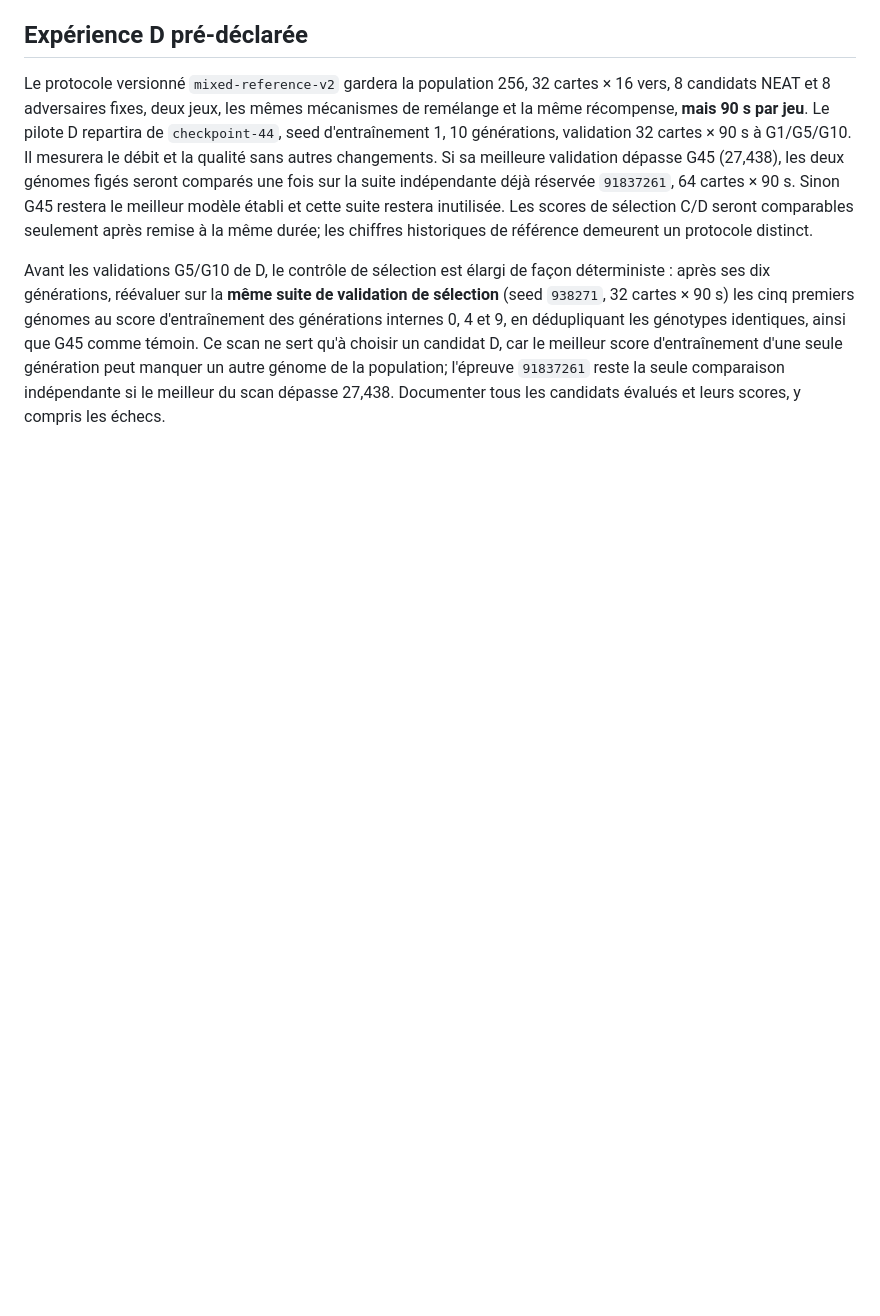
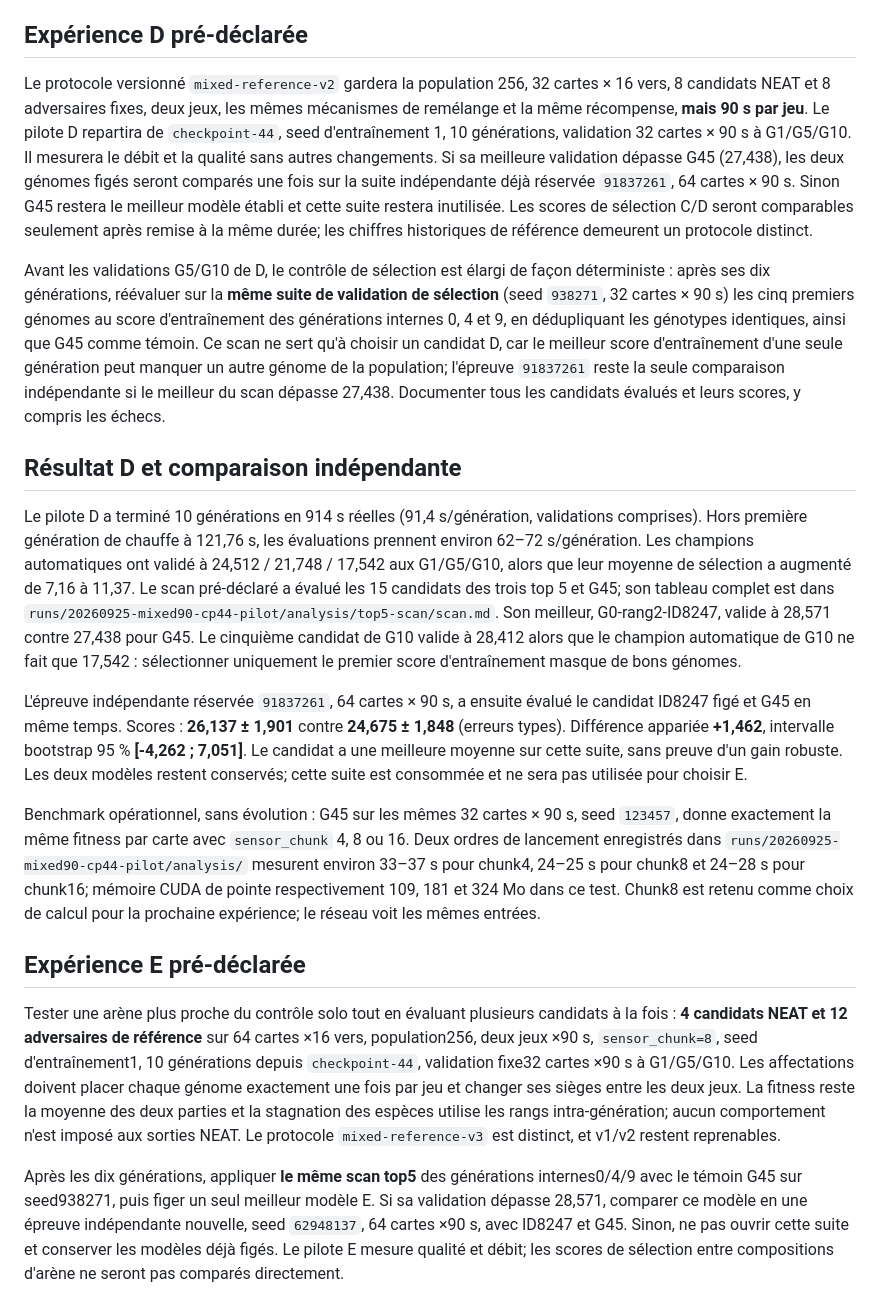
Before and after one commit to pmharquet/SlitherAI, a Markdown page: docs/experiments/selfplay-throughput-20260925.md, the part around the change. GitHub-like rendering; blank space fills up the shorter version.

Commit message:
Record mixed holdout and preregister four-candidate pilot

```diff
--- a/docs/experiments/selfplay-throughput-20260925.md
+++ b/docs/experiments/selfplay-throughput-20260925.md
@@ -44,3 +44,17 @@ Pour isoler l'effet de la durée, les 256 génomes initiaux ont été rejoués s
 Le protocole versionné `mixed-reference-v2` gardera la population 256, 32 cartes × 16 vers, 8 candidats NEAT et 8 adversaires fixes, deux jeux, les mêmes mécanismes de remélange et la même récompense, **mais 90 s par jeu**. Le pilote D repartira de `checkpoint-44`, seed d'entraînement 1, 10 générations, validation 32 cartes × 90 s à G1/G5/G10. Il mesurera le débit et la qualité sans autres changements. Si sa meilleure validation dépasse G45 (27,438), les deux génomes figés seront comparés une fois sur la suite indépendante déjà réservée `91837261`, 64 cartes × 90 s. Sinon G45 restera le meilleur modèle établi et cette suite restera inutilisée. Les scores de sélection C/D seront comparables seulement après remise à la même durée; les chiffres historiques de référence demeurent un protocole distinct.
 
 Avant les validations G5/G10 de D, le contrôle de sélection est élargi de façon déterministe : après ses dix générations, réévaluer sur la **même suite de validation de sélection** (seed `938271`, 32 cartes × 90 s) les cinq premiers génomes au score d'entraînement des générations internes 0, 4 et 9, en dédupliquant les génotypes identiques, ainsi que G45 comme témoin. Ce scan ne sert qu'à choisir un candidat D, car le meilleur score d'entraînement d'une seule génération peut manquer un autre génome de la population; l'épreuve `91837261` reste la seule comparaison indépendante si le meilleur du scan dépasse 27,438. Documenter tous les candidats évalués et leurs scores, y compris les échecs.
+
+## Résultat D et comparaison indépendante
+
+Le pilote D a terminé 10 générations en 914 s réelles (91,4 s/génération, validations comprises). Hors première génération de chauffe à 121,76 s, les évaluations prennent environ 62–72 s/génération. Les champions automatiques ont validé à 24,512 / 21,748 / 17,542 aux G1/G5/G10, alors que leur moyenne de sélection a augmenté de 7,16 à 11,37. Le scan pré-déclaré a évalué les 15 candidats des trois top 5 et G45; son tableau complet est dans `runs/20260925-mixed90-cp44-pilot/analysis/top5-scan/scan.md`. Son meilleur, G0-rang2-ID8247, valide à 28,571 contre 27,438 pour G45. Le cinquième candidat de G10 valide à 28,412 alors que le champion automatique de G10 ne fait que 17,542 : sélectionner uniquement le premier score d'entraînement masque de bons génomes.
+
+L'épreuve indépendante réservée `91837261`, 64 cartes × 90 s, a ensuite évalué le candidat ID8247 figé et G45 en même temps. Scores : **26,137 ± 1,901** contre **24,675 ± 1,848** (erreurs types). Différence appariée **+1,462**, intervalle bootstrap 95 % **[-4,262 ; 7,051]**. Le candidat a une meilleure moyenne sur cette suite, sans preuve d'un gain robuste. Les deux modèles restent conservés; cette suite est consommée et ne sera pas utilisée pour choisir E.
+
+Benchmark opérationnel, sans évolution : G45 sur les mêmes 32 cartes × 90 s, seed `123457`, donne exactement la même fitness par carte avec `sensor_chunk` 4, 8 ou 16. Deux ordres de lancement enregistrés dans `runs/20260925-mixed90-cp44-pilot/analysis/` mesurent environ 33–37 s pour chunk4, 24–25 s pour chunk8 et 24–28 s pour chunk16; mémoire CUDA de pointe respectivement 109, 181 et 324 Mo dans ce test. Chunk8 est retenu comme choix de calcul pour la prochaine expérience; le réseau voit les mêmes entrées.
+
+## Expérience E pré-déclarée
+
+Tester une arène plus proche du contrôle solo tout en évaluant plusieurs candidats à la fois : **4 candidats NEAT et 12 adversaires de référence** sur 64 cartes ×16 vers, population256, deux jeux ×90 s, `sensor_chunk=8`, seed d'entraînement1, 10 générations depuis `checkpoint-44`, validation fixe32 cartes ×90 s à G1/G5/G10. Les affectations doivent placer chaque génome exactement une fois par jeu et changer ses sièges entre les deux jeux. La fitness reste la moyenne des deux parties et la stagnation des espèces utilise les rangs intra-génération; aucun comportement n'est imposé aux sorties NEAT. Le protocole `mixed-reference-v3` est distinct, et v1/v2 restent reprenables.
+
+Après les dix générations, appliquer **le même scan top5** des générations internes0/4/9 avec le témoin G45 sur seed938271, puis figer un seul meilleur modèle E. Si sa validation dépasse 28,571, comparer ce modèle en une épreuve indépendante nouvelle, seed `62948137`, 64 cartes ×90 s, avec ID8247 et G45. Sinon, ne pas ouvrir cette suite et conserver les modèles déjà figés. Le pilote E mesure qualité et débit; les scores de sélection entre compositions d'arène ne seront pas comparés directement.
```
